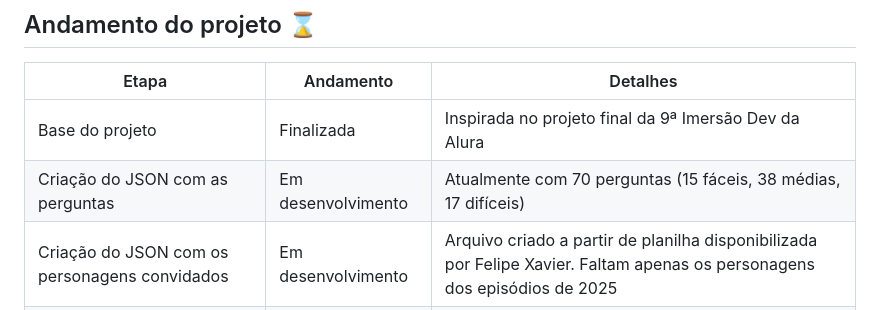
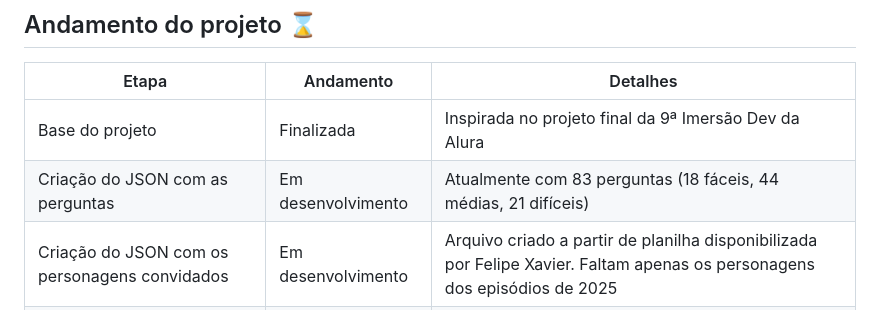
Before and after one commit to mapinguari11/show-do-guaxa, a Markdown page: README.md, the part around one of its changes. Rendered like a GitHub page.

```diff
--- a/README.md
+++ b/README.md
@@ -18,7 +18,7 @@ A previsão do lançamento do projeto é 11/9/2025, uma semana antes do lançame
 | Etapa | Andamento | Detalhes |
 | ----- | --------- | -------- |
 | Base do projeto | Finalizada | Inspirada no projeto final da 9ª Imersão Dev da Alura|
-| Criação do JSON com as perguntas | Em desenvolvimento | Atualmente com 70 perguntas (15 fáceis, 38 médias, 17 difíceis) |
+| Criação do JSON com as perguntas | Em desenvolvimento | Atualmente com 83 perguntas (18 fáceis, 44 médias, 21 difíceis) |
 | Criação do JSON com os personagens convidados | Em desenvolvimento | Arquivo criado a partir de planilha disponibilizada por Felipe Xavier. Faltam apenas os personagens dos episódios de 2025 |
 | Criação das ajudas | Em desenvolvimento | Atualmente trabalhando na ajuda "Personagem Convidado" |
 | Modo endurance | A seguir | ⌛ |
```
Also changed, not shown: other parts of README.md (+1 -1 lines).
